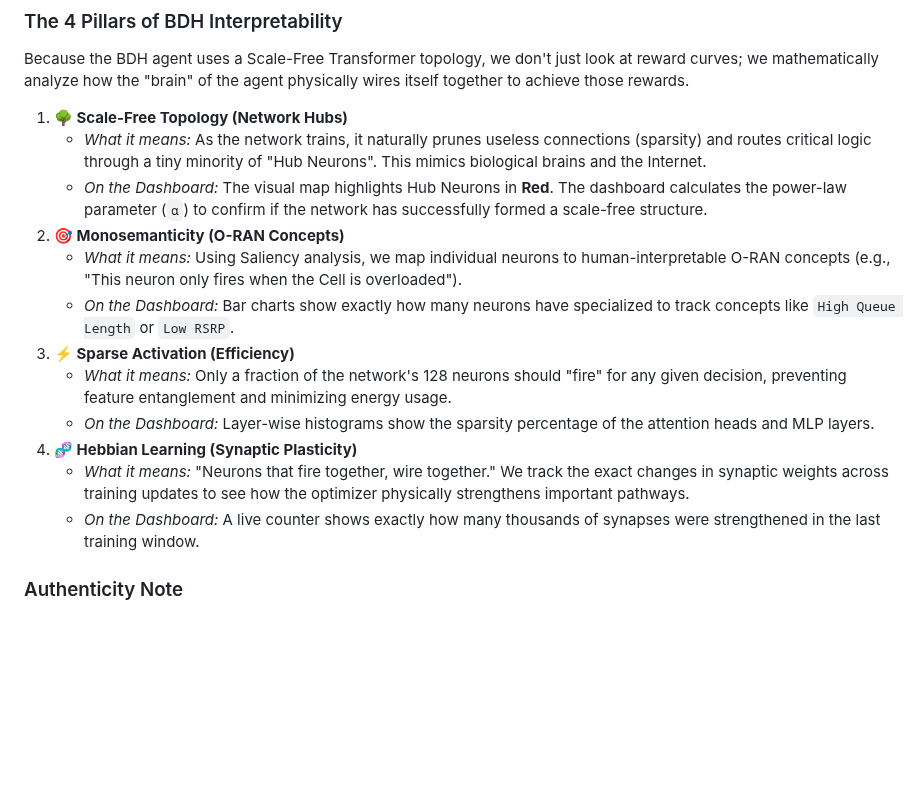
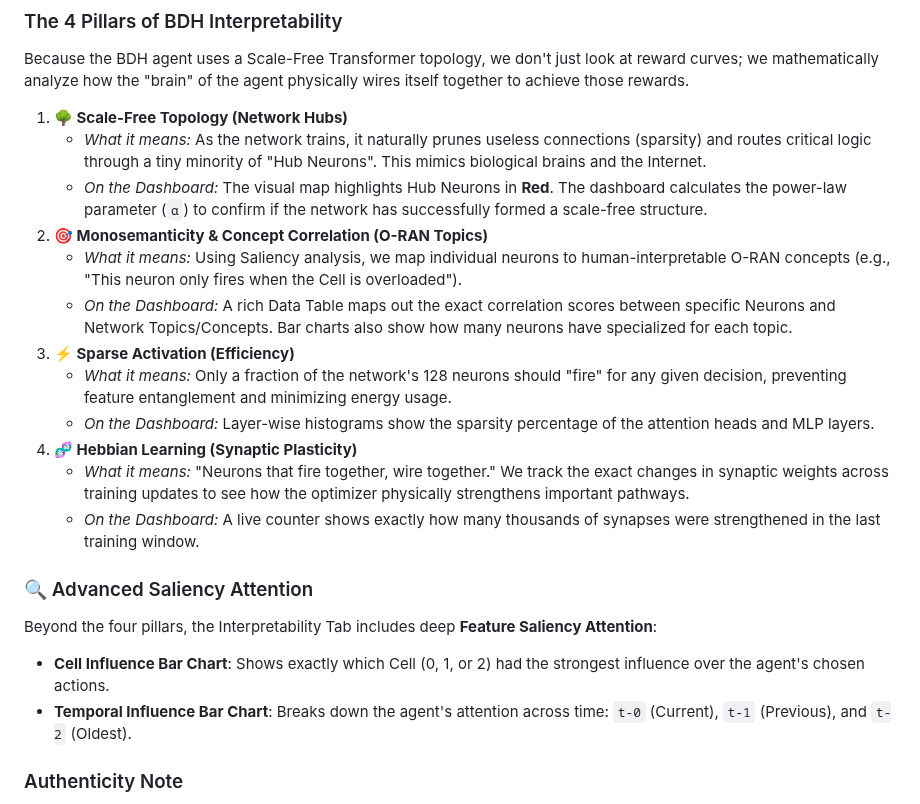
Before and after one commit to ishreyanshkumar/Radio-Cortex, a Markdown page: README.md, the part around the change. Drawn GitHub-style; blank space fills up the shorter version.

Commit message:
Update README with advanced saliency and monosemanticity features

```diff
--- a/README.md
+++ b/README.md
@@ -413,15 +413,20 @@ Because the BDH agent uses a Scale-Free Transformer topology, we don't just look
 1. **🌳 Scale-Free Topology (Network Hubs)**
    - *What it means:* As the network trains, it naturally prunes useless connections (sparsity) and routes critical logic through a tiny minority of "Hub Neurons". This mimics biological brains and the Internet.
    - *On the Dashboard:* The visual map highlights Hub Neurons in **Red**. The dashboard calculates the power-law parameter (`α`) to confirm if the network has successfully formed a scale-free structure.
-2. **🎯 Monosemanticity (O-RAN Concepts)**
+2. **🎯 Monosemanticity & Concept Correlation (O-RAN Topics)**
    - *What it means:* Using Saliency analysis, we map individual neurons to human-interpretable O-RAN concepts (e.g., "This neuron only fires when the Cell is overloaded").
-   - *On the Dashboard:* Bar charts show exactly how many neurons have specialized to track concepts like `High Queue Length` or `Low RSRP`.
+   - *On the Dashboard:* A rich Data Table maps out the exact correlation scores between specific Neurons and Network Topics/Concepts. Bar charts also show how many neurons have specialized for each topic.
 3. **⚡ Sparse Activation (Efficiency)**
    - *What it means:* Only a fraction of the network's 128 neurons should "fire" for any given decision, preventing feature entanglement and minimizing energy usage.
    - *On the Dashboard:* Layer-wise histograms show the sparsity percentage of the attention heads and MLP layers.
 4. **🧬 Hebbian Learning (Synaptic Plasticity)**
    - *What it means:* "Neurons that fire together, wire together." We track the exact changes in synaptic weights across training updates to see how the optimizer physically strengthens important pathways.
    - *On the Dashboard:* A live counter shows exactly how many thousands of synapses were strengthened in the last training window.
+
+### 🔍 Advanced Saliency Attention
+Beyond the four pillars, the Interpretability Tab includes deep **Feature Saliency Attention**:
+*   **Cell Influence Bar Chart**: Shows exactly which Cell (0, 1, or 2) had the strongest influence over the agent's chosen actions.
+*   **Temporal Influence Bar Chart**: Breaks down the agent's attention across time: `t-0` (Current), `t-1` (Previous), and `t-2` (Oldest).
 
 ### Authenticity Note
 **All Interpretability tools in Radio-Cortex perform 100% genuine mathematical analysis on the raw Neural Network weights.** There are absolutely no "faked" or "mocked" values. When a script runs without a live network simulation, it generates random input traffic ("evaluation states") just to force the model to calculate outputs so that its sparsities, attention hubs, and Hebbian gradient responses can be truly measured.
```
